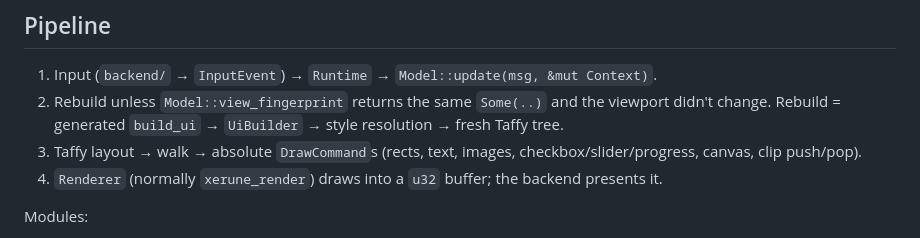
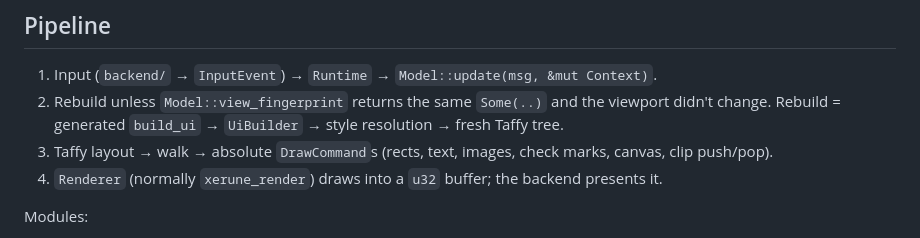
Before and after one commit to spatker/xerune, a Markdown page: CLAUDE.md, the part around the change. GitHub-like rendering.

Commit message:
CLAUDE.md: controls are drawn with rects and check marks
The checkbox, slider and progress draw commands are gone since the
controls are drawn like Chromium.

Co-Authored-By: Claude Opus 5.5 <noreply@anthropic.com>

```diff
--- a/CLAUDE.md
+++ b/CLAUDE.md
@@ -29,7 +29,7 @@ the working notes.
    viewport didn't change. Rebuild = generated `build_ui` → `UiBuilder` →
    style resolution → fresh Taffy tree.
 3. Taffy layout → walk → absolute `DrawCommand`s (rects, text, images,
-   checkbox/slider/progress, canvas, clip push/pop).
+   check marks, canvas, clip push/pop).
 4. `Renderer` (normally `xerune_render`) draws into a `u32` buffer; the backend presents it.
 
 Modules:
```
